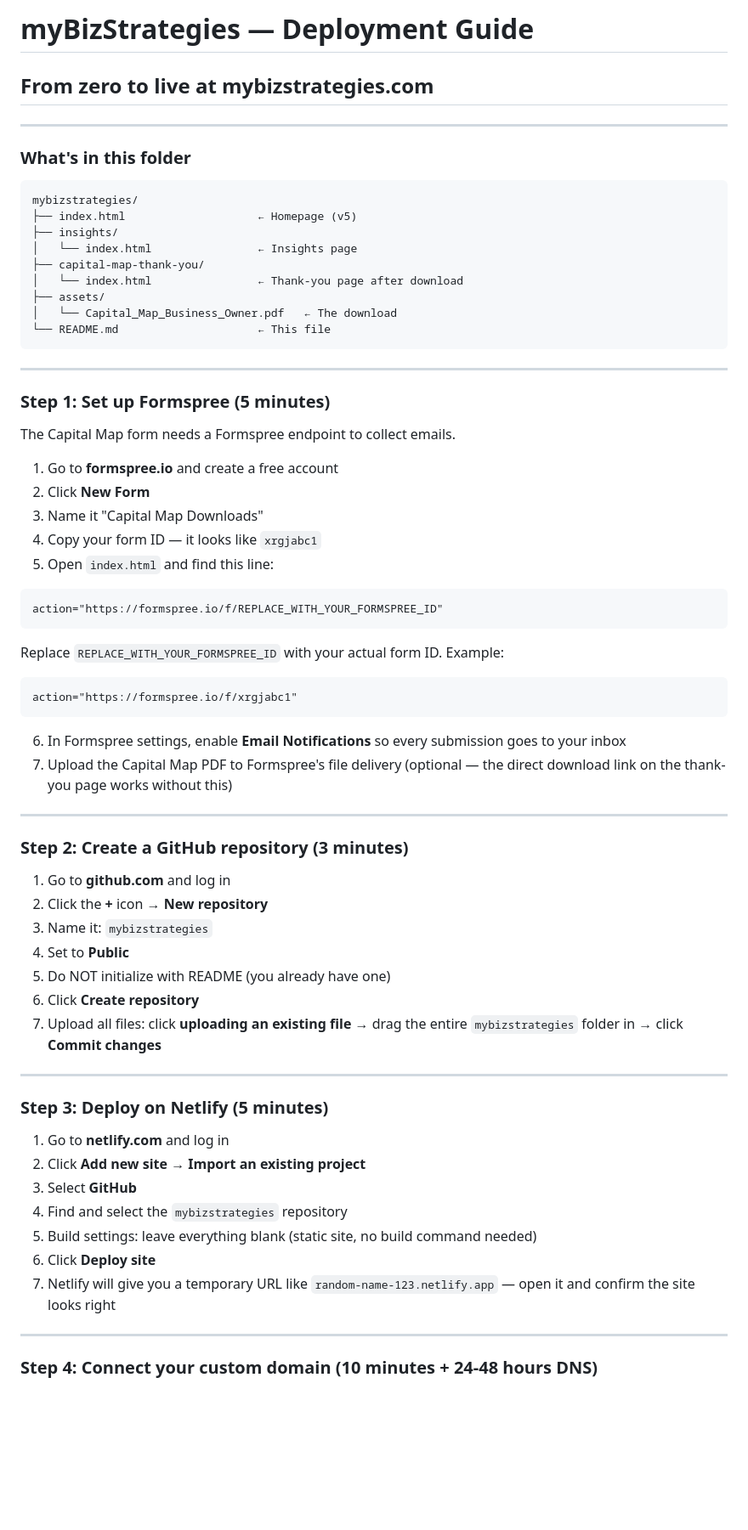
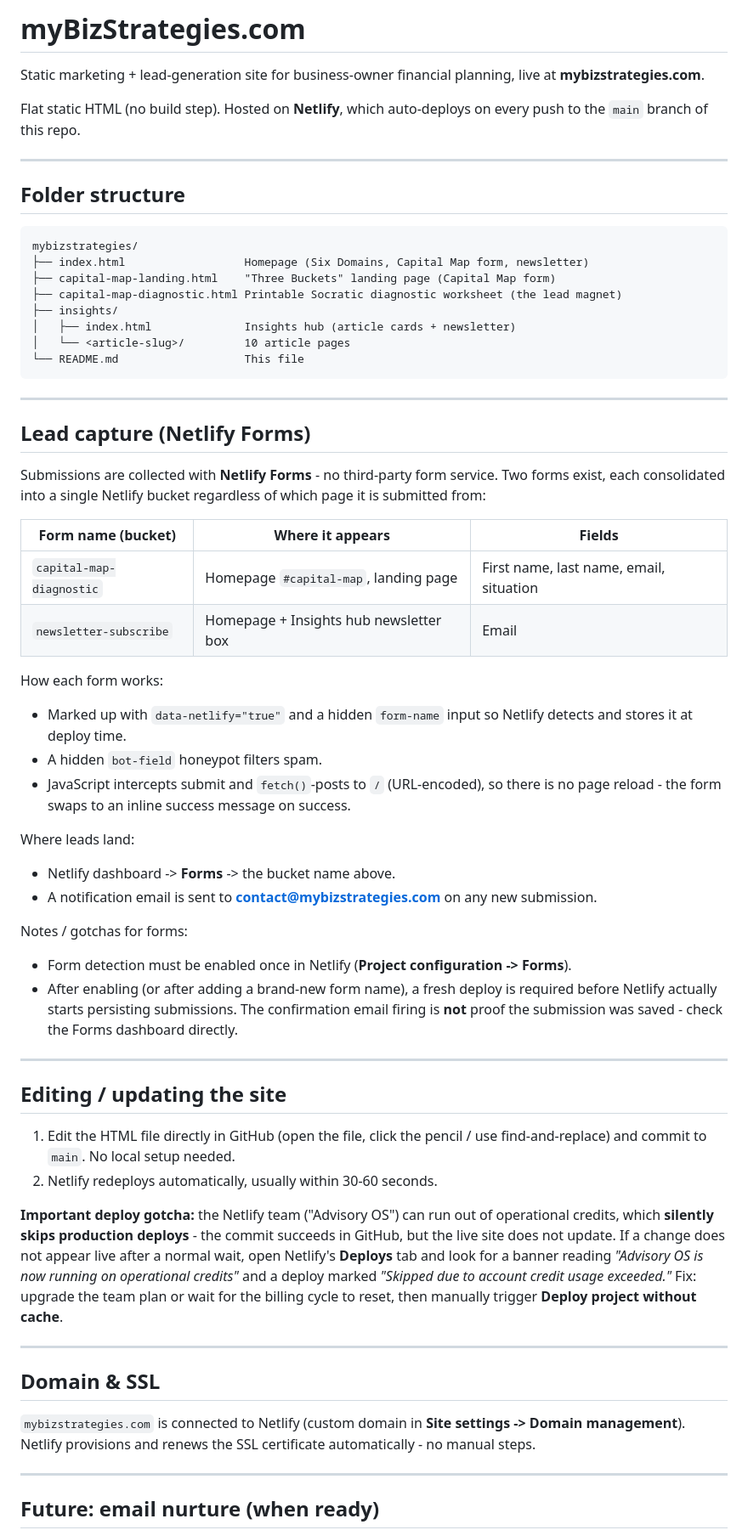
Before and after one commit to christopher576/mybizstrategies, a Markdown page: mybizstrategies/README.md, the part around one of its changes. Shown at 85% size. Rendered like a GitHub page; blank space fills up the shorter version.

Commit message:
Rewrite README: reflect Netlify Forms architecture (drop Formspree/thank-you/PDF)

````diff
--- a/mybizstrategies/README.md
+++ b/mybizstrategies/README.md
@@ -1,72 +1,64 @@
-# myBizStrategies — Deployment Guide
-## From zero to live at mybizstrategies.com
+# myBizStrategies.com
+
+Static marketing + lead-generation site for business-owner financial planning, live at **mybizstrategies.com**.
+
+Flat static HTML (no build step). Hosted on **Netlify**, which auto-deploys on every push to the `main` branch of this repo.
 
 ---
 
-### What's in this folder
+## Folder structure
 
 ```
 mybizstrategies/
-├── index.html                    ← Homepage (v5)
+├── index.html                  Homepage (Six Domains, Capital Map form, newsletter)
+├── capital-map-landing.html    "Three Buckets" landing page (Capital Map form)
+├── capital-map-diagnostic.html Printable Socratic diagnostic worksheet (the lead magnet)
 ├── insights/
-│   └── index.html                ← Insights page
-├── capital-map-thank-you/
-│   └── index.html                ← Thank-you page after download
-├── assets/
-│   └── Capital_Map_Business_Owner.pdf   ← The download
-└── README.md                     ← This file
+│   ├── index.html              Insights hub (article cards + newsletter)
+│   └── <article-slug>/         10 article pages
+└── README.md                   This file
 ```
 
 ---
 
-### Step 1: Set up Formspree (5 minutes)
+## Lead capture (Netlify Forms)
 
-The Capital Map form needs a Formspree endpoint to collect emails.
+Submissions are collected with **Netlify Forms** - no third-party form service. Two forms exist, each consolidated into a single Netlify bucket regardless of which page it is submitted from:
 
-1. Go to **formspree.io** and create a free account
-2. Click **New Form**
-3. Name it "Capital Map Downloads"
-4. Copy your form ID — it looks like `xrgjabc1`
-5. Open `index.html` and find this line:
+| Form name (bucket)        | Where it appears                         | Fields                                   |
+|---------------------------|------------------------------------------|------------------------------------------|
+| `capital-map-diagnostic`  | Homepage `#capital-map`, landing page    | First name, last name, email, situation  |
+| `newsletter-subscribe`    | Homepage + Insights hub newsletter box   | Email                                    |
 
-```
-action="https://formspree.io/f/REPLACE_WITH_YOUR_FORMSPREE_ID"
-```
+How each form works:
+- Marked up with `data-netlify="true"` and a hidden `form-name` input so Netlify detects and stores it at deploy time.
+- A hidden `bot-field` honeypot filters spam.
+- JavaScript intercepts submit and `fetch()`-posts to `/` (URL-encoded), so there is no page reload - the form swaps to an inline success message on success.
 
-Replace `REPLACE_WITH_YOUR_FORMSPREE_ID` with your actual form ID. Example:
+Where leads land:
+- Netlify dashboard -> **Forms** -> the bucket name above.
+- A notification email is sent to **contact@mybizstrategies.com** on any new submission.
 
-```
-action="https://formspree.io/f/xrgjabc1"
-```
-
-6. In Formspree settings, enable **Email Notifications** so every submission goes to your inbox
-7. Upload the Capital Map PDF to Formspree's file delivery (optional — the direct download link on the thank-you page works without this)
+Notes / gotchas for forms:
+- Form detection must be enabled once in Netlify (**Project configuration -> Forms**).
+- After enabling (or after adding a brand-new form name), a fresh deploy is required before Netlify actually starts persisting submissions. The confirmation email firing is **not** proof the submission was saved - check the Forms dashboard directly.
 
 ---
 
-### Step 2: Create a GitHub repository (3 minutes)
+## Editing / updating the site
 
-1. Go to **github.com** and log in
-2. Click the **+** icon → **New repository**
-3. Name it: `mybizstrategies`
-4. Set to **Public**
-5. Do NOT initialize with README (you already have one)
-6. Click **Create repository**
-7. Upload all files: click **uploading an existing file** → drag the entire `mybizstrategies` folder in → click **Commit changes**
+1. Edit the HTML file directly in GitHub (open the file, click the pencil / use find-and-replace) and commit to `main`. No local setup needed.
+2. Netlify redeploys automatically, usually within 30-60 seconds.
+
+**Important deploy gotcha:** the Netlify team ("Advisory OS") can run out of operational credits, which **silently skips production deploys** - the commit succeeds in GitHub, but the live site does not update. If a change does not appear live after a normal wait, open Netlify's **Deploys** tab and look for a banner reading *"Advisory OS is now running on operational credits"* and a deploy marked *"Skipped due to account credit usage exceeded."* Fix: upgrade the team plan or wait for the billing cycle to reset, then manually trigger **Deploy project without cache**.
 
 ---
 
-### Step 3: Deploy on Netlify (5 minutes)
+## Domain & SSL
 
-1. Go to **netlify.com** and log in
-2. Click **Add new site** → **Import an existing project**
-3. Select **GitHub**
-4. Find and select the `mybizstrategies` repository
-5. Build settings: leave everything blank (static site, no build command needed)
-6. Click **Deploy site**
-7. Netlify will give you a temporary URL like `random-name-123.netlify.app` — open it and confirm the site looks right
+`mybizstrategies.com` is connected to Netlify (custom domain in **Site settings -> Domain management**). Netlify provisions and renews the SSL certificate automatically - no manual steps.
 
 ---
 
-### Step 4: Connect your custom domain (10 minutes + 24-48 hours DNS)
+## Future: email nurture (when ready)
 
````
Also changed, not shown: other parts of mybizstrategies/README.md (+1 -56 lines).
